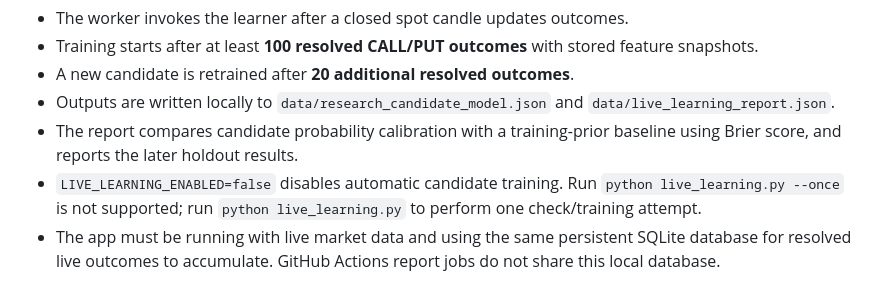
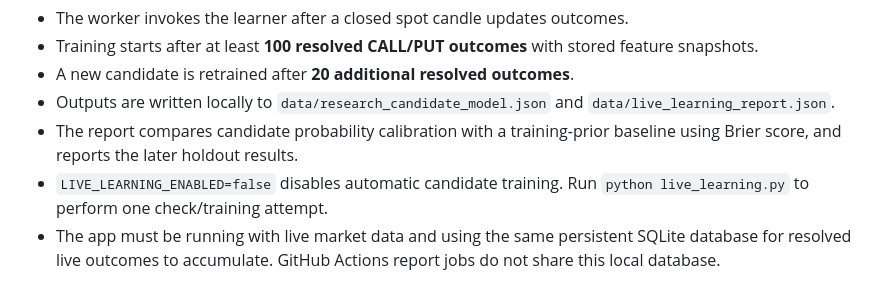
Before and after one commit to sagarqaautomation/niftyAgent, a Markdown page: nifty_intraday_agent_complete/README.md, the part around the change. Drawn GitHub-style.

Commit message:
Clarify one-shot learning command in docs

```diff
--- a/nifty_intraday_agent_complete/README.md
+++ b/nifty_intraday_agent_complete/README.md
@@ -634,7 +634,7 @@ The live worker persists point-in-time feature snapshots with NIFTY CALL/PUT ale
 - A new candidate is retrained after **20 additional resolved outcomes**.
 - Outputs are written locally to `data/research_candidate_model.json` and `data/live_learning_report.json`.
 - The report compares candidate probability calibration with a training-prior baseline using Brier score, and reports the later holdout results.
-- `LIVE_LEARNING_ENABLED=false` disables automatic candidate training. Run `python live_learning.py --once` is not supported; run `python live_learning.py` to perform one check/training attempt.
+- `LIVE_LEARNING_ENABLED=false` disables automatic candidate training. Run `python live_learning.py` to perform one check/training attempt.
 - The app must be running with live market data and using the same persistent SQLite database for resolved live outcomes to accumulate. GitHub Actions report jobs do not share this local database.
 
 **Safety:** the candidate is not automatically promoted and is not connected to live signal decisions. It is not the same schema as the optional `TRADE_QUALITY_MODEL_PATH` veto model. Do not point that setting at the research candidate. Keep `AUTO_ORDER_PLACEMENT=false`; no orders are placed by this learning loop.
```
